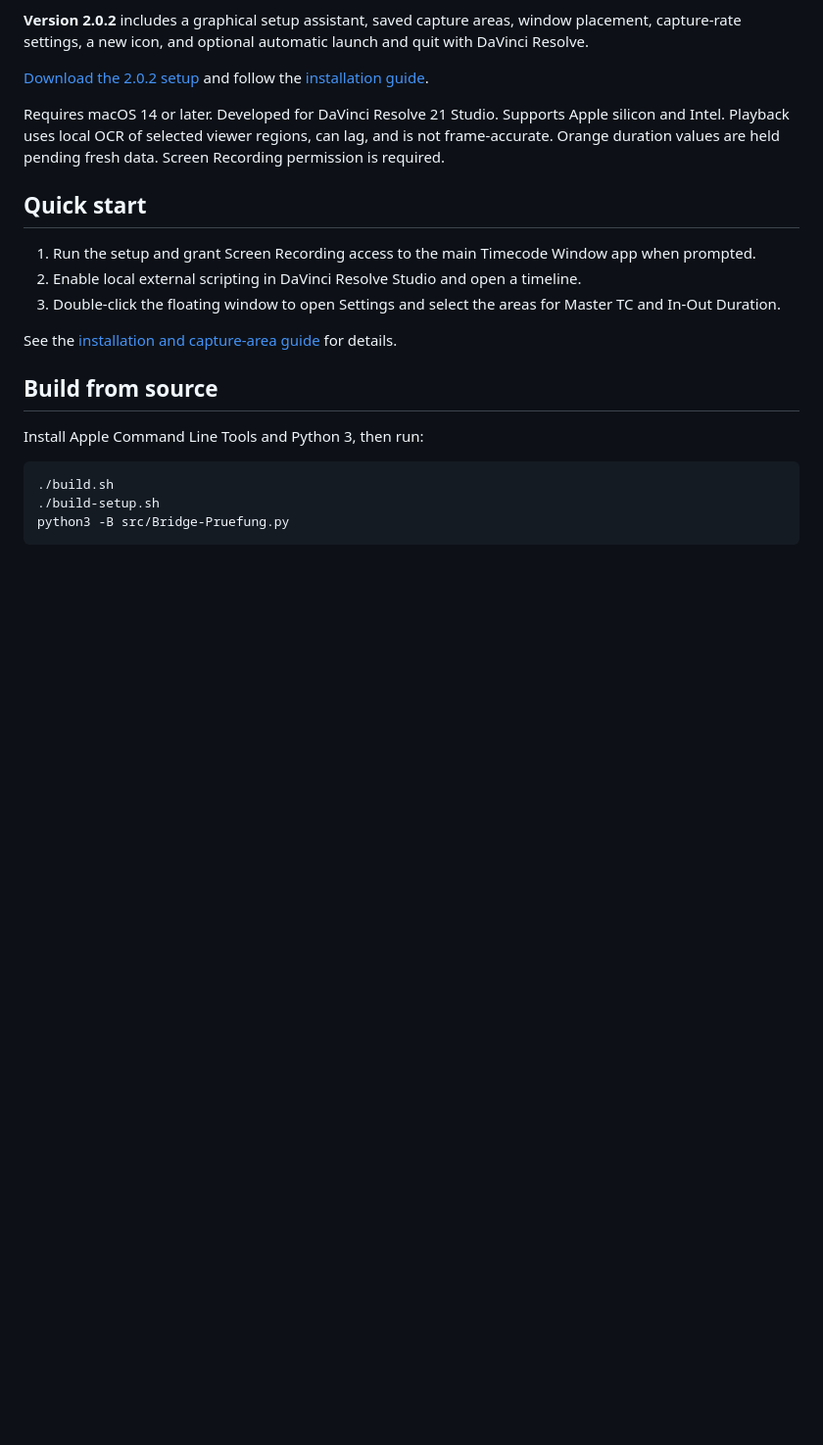
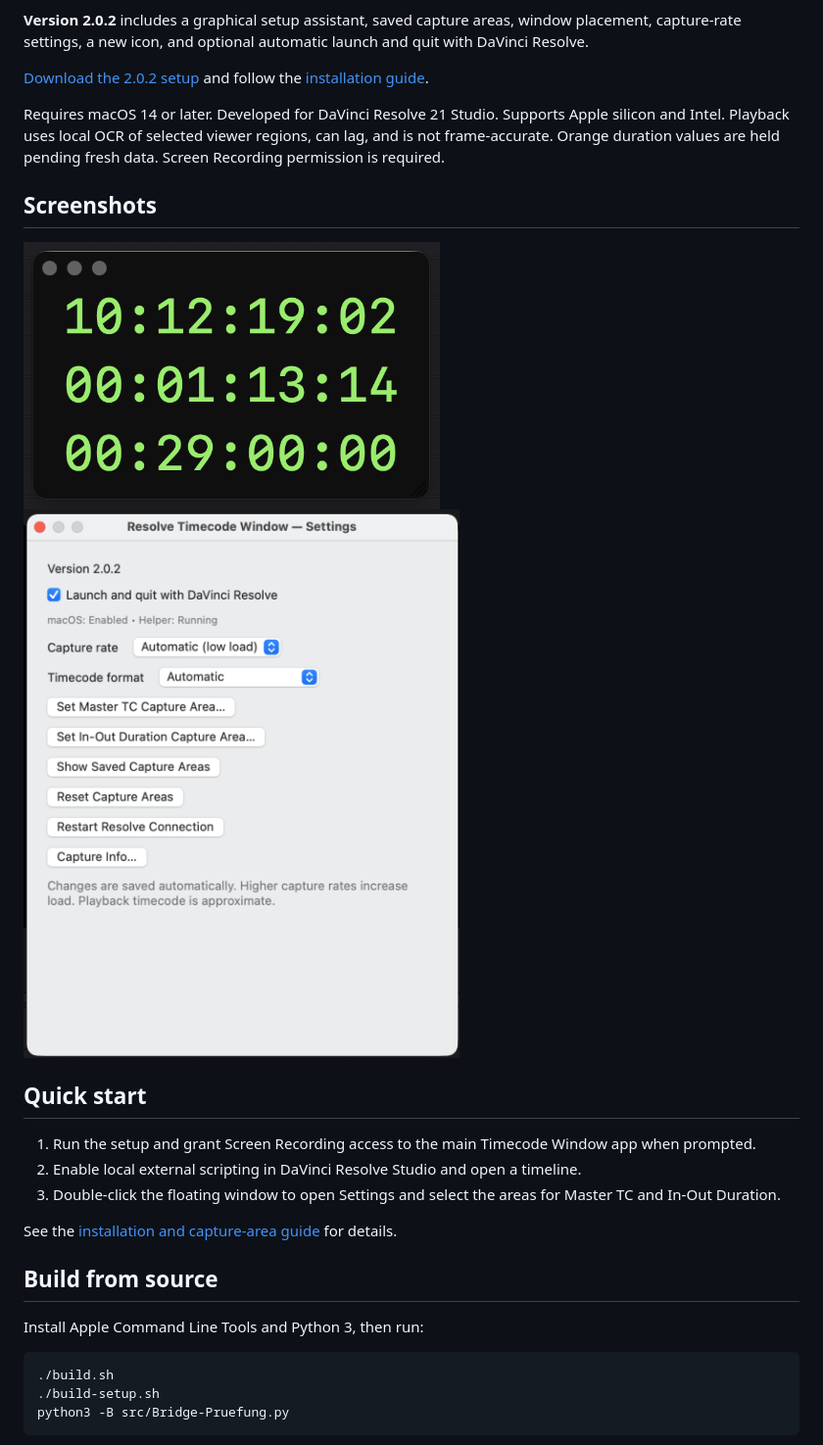
Before and after one commit to renderender/resolve-timecode-window, a Markdown page: README.md, the part around the change. Shown at 98% size. GitHub-like rendering; pictures changed too: docs/images/floating-window.png (added), docs/images/settings.png (added); blank space fills up the shorter version.

Commit message:
Add floating timecode window and settings screenshots

```diff
--- a/README.md
+++ b/README.md
@@ -16,6 +16,12 @@ Requires macOS 14 or later. Developed for DaVinci Resolve 21 Studio.
 Supports Apple silicon and Intel. Playback uses local OCR of selected
 viewer regions, can lag, and is not frame-accurate. Orange duration values
 are held pending fresh data. Screen Recording permission is required.
+
+## Screenshots
+
+<img src="docs/images/floating-window.png" alt="Floating window showing Master TC, In-Out Duration and Total Duration" width="425">
+
+<img src="docs/images/settings.png" alt="Settings for Resolve auto-launch, capture rate, timecode format, and capture areas" width="465">
 
 ## Quick start
 
```
